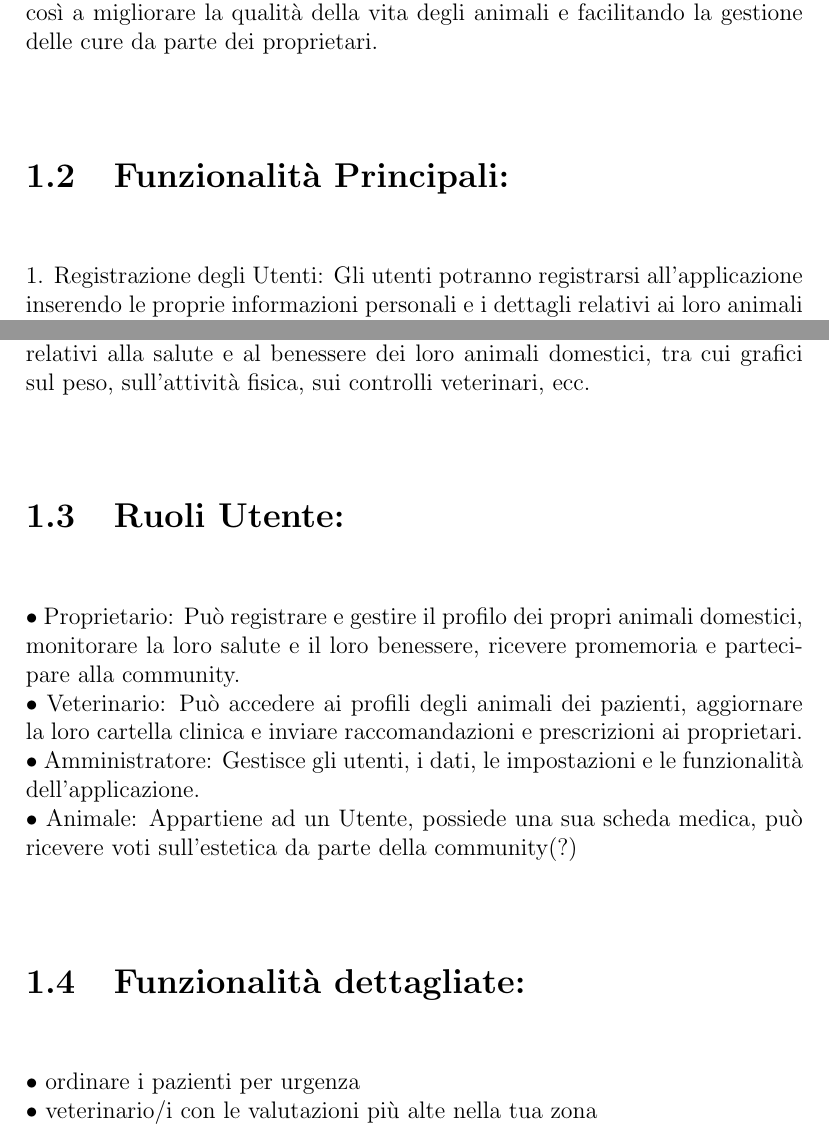
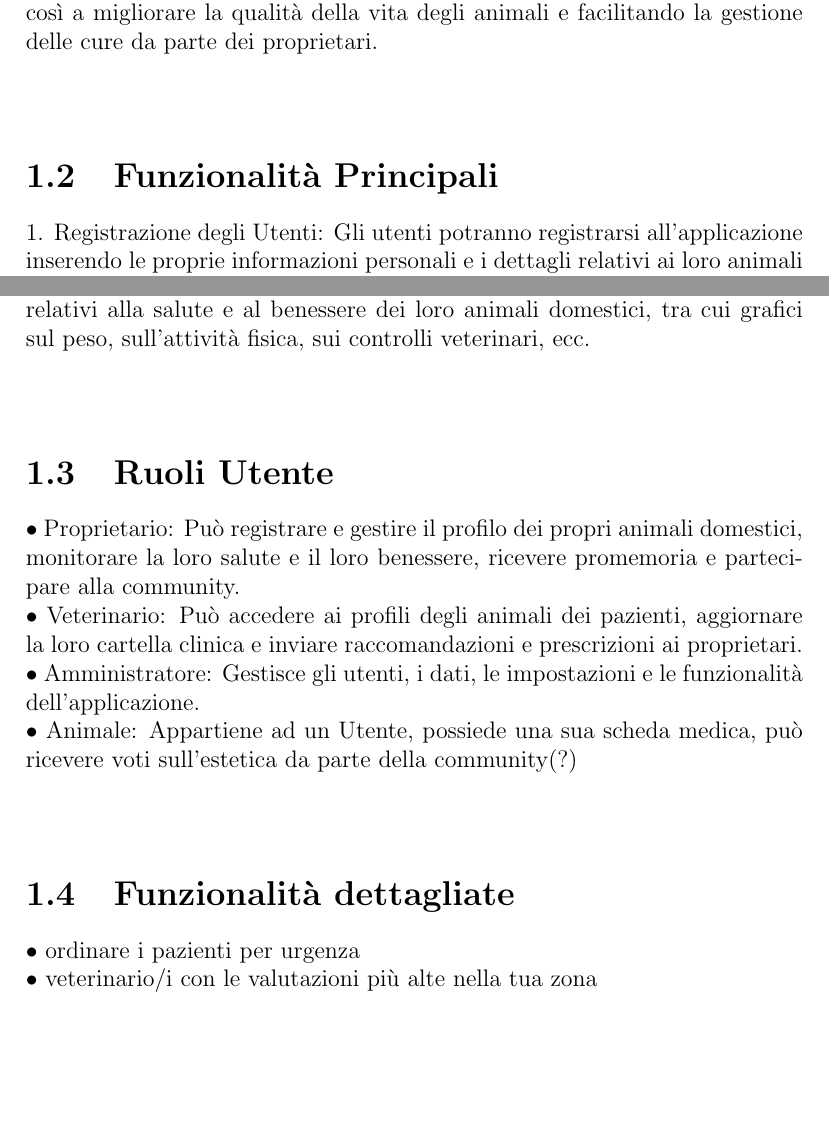
Before and after one commit to TaricSpears/Animaletti-Coccolosi-BDD24, a LaTeX document (PUPPIES.tex): two parts of pages 3 and 4 of 9, joined at a grey line, cut so that both start at the same text, the shorter picture padded with empty space. Compiled offline with pdfLaTeX.

Commit message:
removed :

```diff
--- a/PUPPIES.tex
+++ b/PUPPIES.tex
@@ -29,7 +29,7 @@ Spina Orazio}
 \section{Intervista}
 Descrizione applicazione:
 Il progetto si propone di sviluppare un sistema di supporto ad una applicazione web per il monitoraggio del benessere degli animali domestici. L'applicazione consentirà ai proprietari di animali di tenere traccia della salute, dell'alimentazione, dell'attività fisica e di altri dati relativi ai loro animali domestici. Inoltre, l'app fornirà funzionalità per la pianificazione delle visite veterinarie e la gestione delle terapie, contribuendo così a migliorare la qualità della vita degli animali e facilitando la gestione delle cure da parte dei proprietari.\\\\
-\section{Funzionalità Principali:\\}
+\section{Funzionalità Principali}
 1.	Registrazione degli Utenti: Gli utenti potranno registrarsi all'applicazione inserendo le proprie informazioni personali e i dettagli relativi ai loro animali domestici.\\
 2.	Profilo degli Animali: Ogni utente potrà creare un profilo per ciascuno dei propri animali domestici, includendo informazioni come razza, età, peso, allergie, condizioni mediche, ecc.\\
 3.	Monitoraggio della Salute: Gli utenti potranno registrare le visite veterinarie, gli esami medici, le terapie e gli interventi chirurgici dei loro animali domestici.\\
@@ -37,13 +37,13 @@ Il progetto si propone di sviluppare un sistema di supporto ad una applicazione
 5.	Promemoria e Pianificazione: Gli utenti riceveranno promemoria e avvisi per le visite veterinarie, le terapie e altri appuntamenti importanti per la salute dei loro animali domestici.\\
 6.	Community e Supporto: L'app includerà una sezione community dove gli utenti potranno condividere esperienze, consigli e risorse relative alla cura degli animali domestici, oltre a fornire supporto emotivo e pratico tra gli utenti.\\
 7.	Statistiche e Report: Gli utenti avranno accesso a statistiche e report relativi alla salute e al benessere dei loro animali domestici, tra cui grafici sul peso, sull'attività fisica, sui controlli veterinari, ecc.\\\\
-\section{Ruoli Utente:\\}
+\section{Ruoli Utente}
 •	Proprietario: Può registrare e gestire il profilo dei propri animali domestici, monitorare la loro salute e il loro benessere, ricevere promemoria e partecipare alla community.\\
 •	Veterinario: Può accedere ai profili degli animali dei pazienti, aggiornare la loro cartella clinica e inviare raccomandazioni e prescrizioni ai proprietari.\\
 •	Amministratore: Gestisce gli utenti, i dati, le impostazioni e le funzionalità dell'applicazione.\\
 •	Animale: Appartiene ad un Utente, possiede una sua scheda medica, può ricevere voti sull’estetica da parte della community(?)\\\\
 
-\section{Funzionalità dettagliate: \\}
+\section{Funzionalità dettagliate}
 •	ordinare i pazienti per urgenza\\
 •	veterinario/i con le valutazioni più alte nella tua zona\\
 •	qual è la razza più propensa ad avere un determinato problema\\
```
